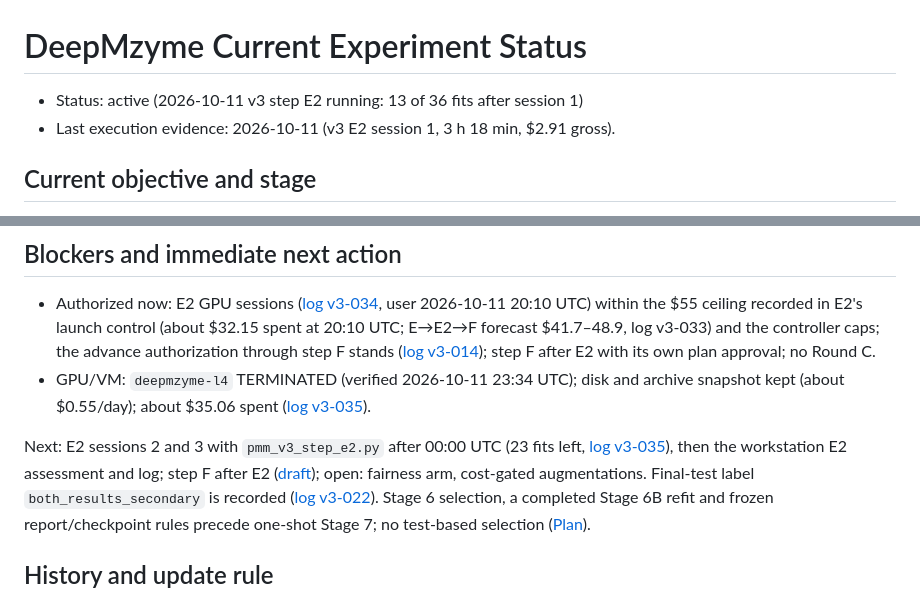
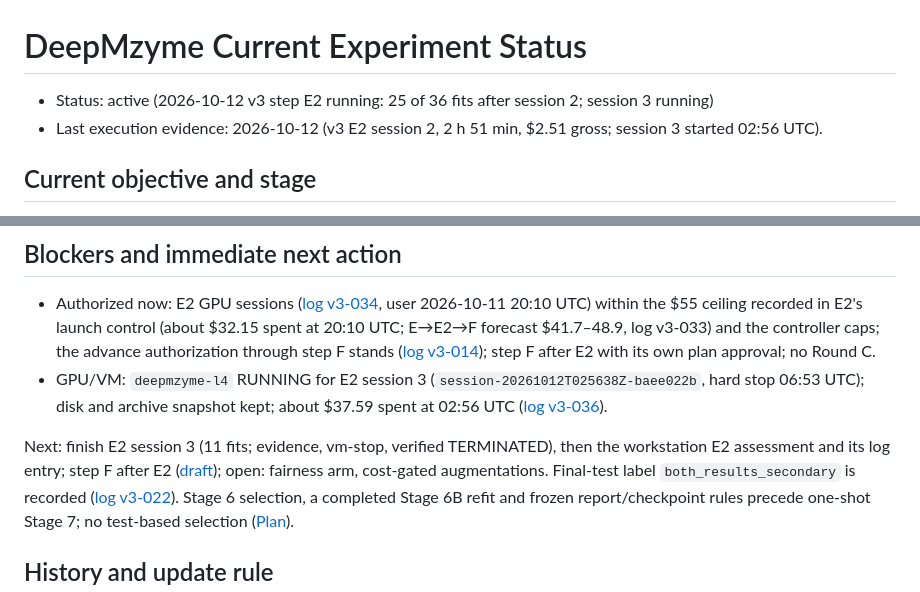
Before and after one commit to MECHTI1/DeepMzyme, a Markdown page: EXPERIMENT_STATUS.md, 2 parts joined by grey strips. GitHub-like rendering.

Commit message:
Log E2 session 2: 25 of 36 fits (log v3-036)

```diff
--- a/EXPERIMENT_STATUS.md
+++ b/EXPERIMENT_STATUS.md
@@ -1,7 +1,7 @@
 # DeepMzyme Current Experiment Status
 
-- Status: active (2026-10-11 v3 step E2 running: 13 of 36 fits after session 1)
-- Last execution evidence: 2026-10-11 (v3 E2 session 1, 3 h 18 min, $2.91 gross).
+- Status: active (2026-10-12 v3 step E2 running: 25 of 36 fits after session 2; session 3 running)
+- Last execution evidence: 2026-10-12 (v3 E2 session 2, 2 h 51 min, $2.51 gross; session 3 started 02:56 UTC).
 
 ## Current objective and stage
 
@@ -36,9 +36,9 @@ The primary final-test route is unresolved; [DATASETS](docs/DATASETS.md#test-use
 ## Blockers and immediate next action
 
 - Authorized now: E2 GPU sessions ([log v3-034](docs/campaigns/pmm_ion_metal_v3/log.md#v3-034), user 2026-10-11 20:10 UTC) within the $55 ceiling recorded in E2's launch control (about $32.15 spent at 20:10 UTC; E→E2→F forecast $41.7–48.9, log v3-033) and the controller caps; the advance authorization through step F stands ([log v3-014](docs/campaigns/pmm_ion_metal_v3/log.md#v3-014)); step F after E2 with its own plan approval; no Round C.
-- GPU/VM: `deepmzyme-l4` TERMINATED (verified 2026-10-11 23:34 UTC); disk and archive snapshot kept (about $0.55/day); about $35.06 spent ([log v3-035](docs/campaigns/pmm_ion_metal_v3/log.md#v3-035)).
+- GPU/VM: `deepmzyme-l4` RUNNING for E2 session 3 (`session-20261012T025638Z-baee022b`, hard stop 06:53 UTC); disk and archive snapshot kept; about $37.59 spent at 02:56 UTC ([log v3-036](docs/campaigns/pmm_ion_metal_v3/log.md#v3-036)).
 
-Next: E2 sessions 2 and 3 with `pmm_v3_step_e2.py` after 00:00 UTC (23 fits left, [log v3-035](docs/campaigns/pmm_ion_metal_v3/log.md#v3-035)), then the workstation E2 assessment and log; step F after E2 ([draft](docs/campaigns/pmm_ion_metal_v3/step_f_plan_draft.md)); open: fairness arm, cost-gated augmentations.
+Next: finish E2 session 3 (11 fits; evidence, vm-stop, verified TERMINATED), then the workstation E2 assessment and its log entry; step F after E2 ([draft](docs/campaigns/pmm_ion_metal_v3/step_f_plan_draft.md)); open: fairness arm, cost-gated augmentations.
 Final-test label `both_results_secondary` is recorded ([log v3-022](docs/campaigns/pmm_ion_metal_v3/log.md#v3-022)). Stage 6 selection, a completed Stage 6B refit and frozen report/checkpoint rules precede one-shot Stage 7; no test-based selection ([Plan](Plan.md#canonical-staged-metal-training-pipeline)).
 
 ## History and update rule
```
Also changed, not shown: 2 other files.
